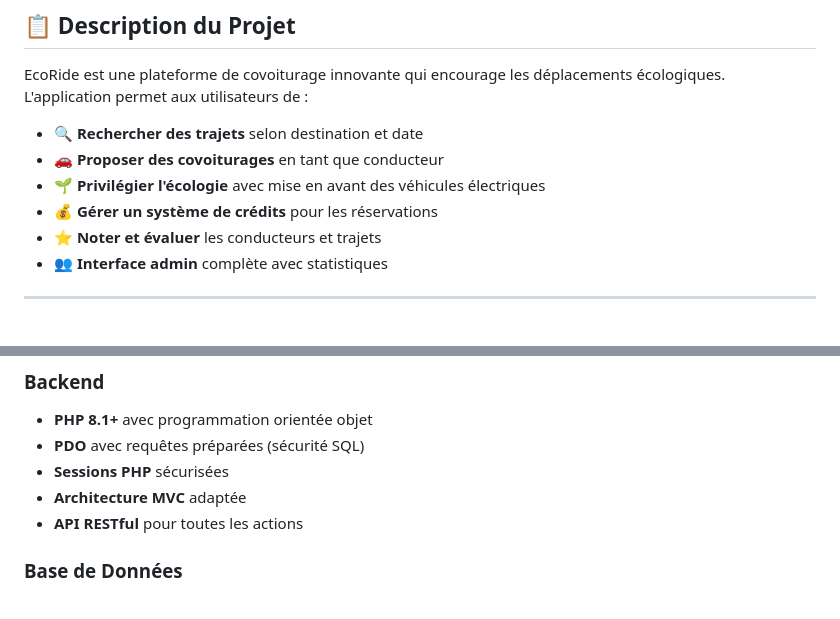
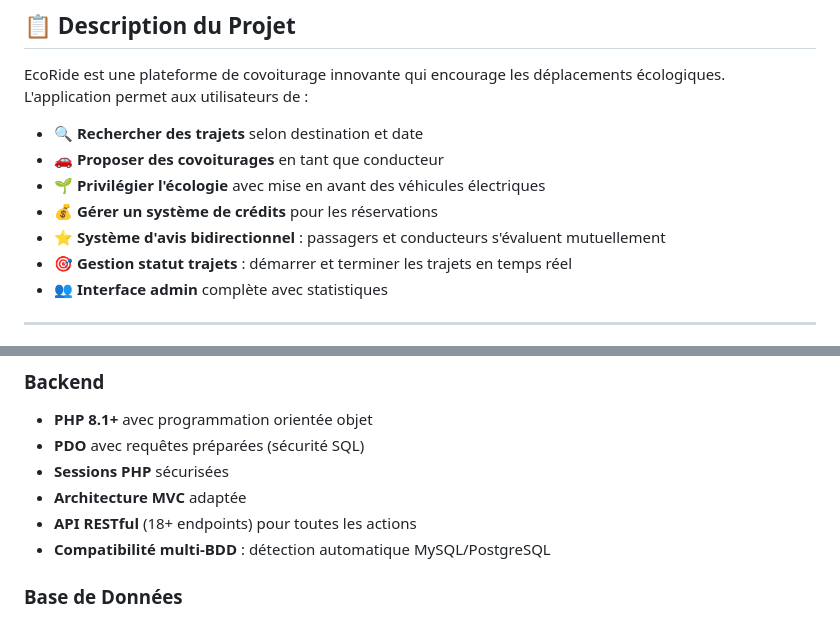
Before and after one commit to Isydoria/EcoRide, a Markdown page: docs/README.md, 2 parts joined by grey strips. Rendered like a GitHub page.

```diff
--- a/docs/README.md
+++ b/docs/README.md
@@ -11,7 +11,8 @@ EcoRide est une plateforme de covoiturage innovante qui encourage les déplaceme
 - 🚗 **Proposer des covoiturages** en tant que conducteur
 - 🌱 **Privilégier l'écologie** avec mise en avant des véhicules électriques
 - 💰 **Gérer un système de crédits** pour les réservations
-- ⭐ **Noter et évaluer** les conducteurs et trajets
+- ⭐ **Système d'avis bidirectionnel** : passagers et conducteurs s'évaluent mutuellement
+- 🎯 **Gestion statut trajets** : démarrer et terminer les trajets en temps réel
 - 👥 **Interface admin** complète avec statistiques
 
 ---
@@ -139,7 +154,8 @@ EcoRide est une plateforme de covoiturage innovante qui encourage les déplaceme
 - **PDO** avec requêtes préparées (sécurité SQL)
 - **Sessions PHP** sécurisées
 - **Architecture MVC** adaptée
-- **API RESTful** pour toutes les actions
+- **API RESTful** (18+ endpoints) pour toutes les actions
+- **Compatibilité multi-BDD** : détection automatique MySQL/PostgreSQL
 
 ### **Base de Données**
 - **PostgreSQL 15** (Production - Render.com)
```
Also changed, not shown: other parts of docs/README.md (+23 -4 lines).
